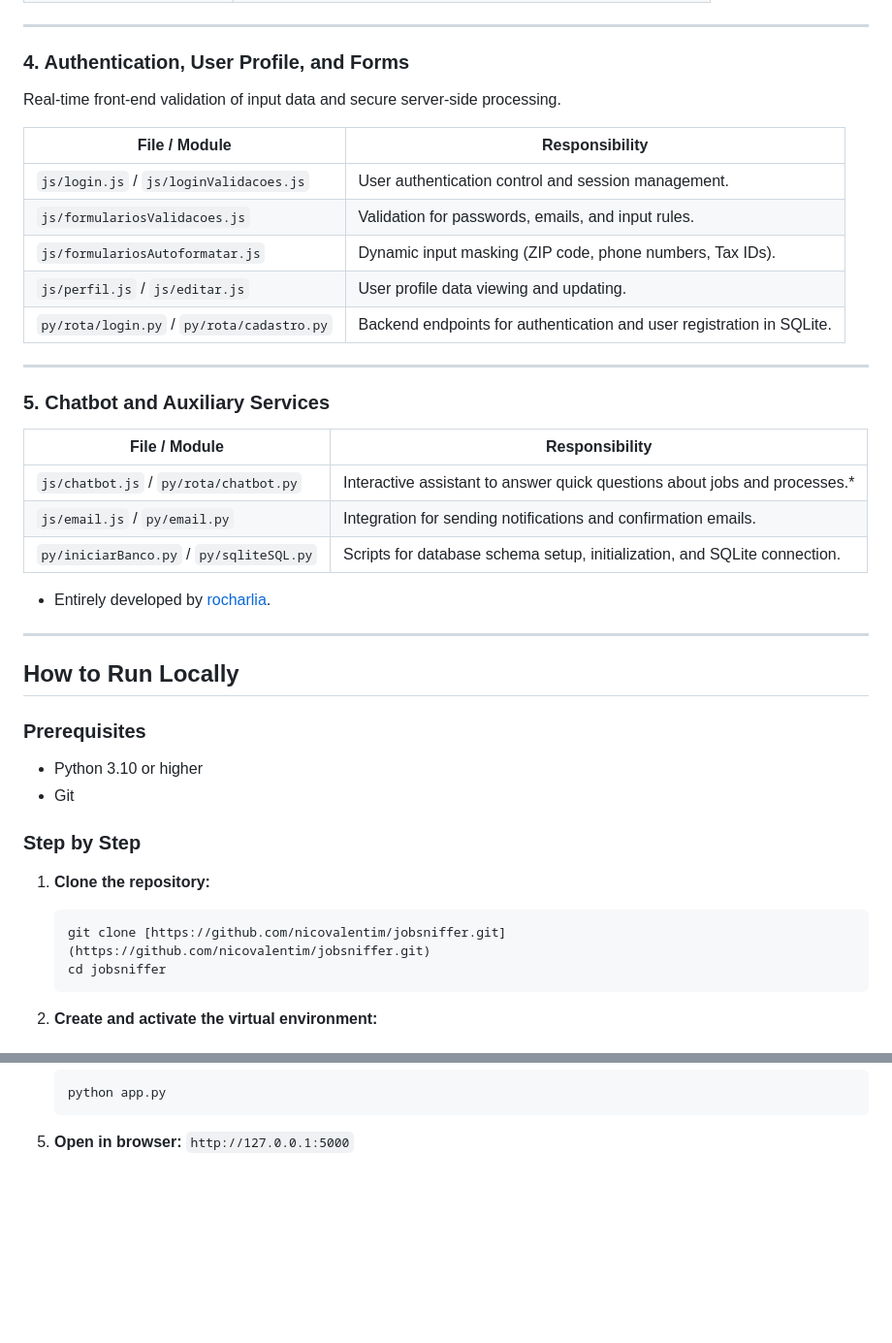
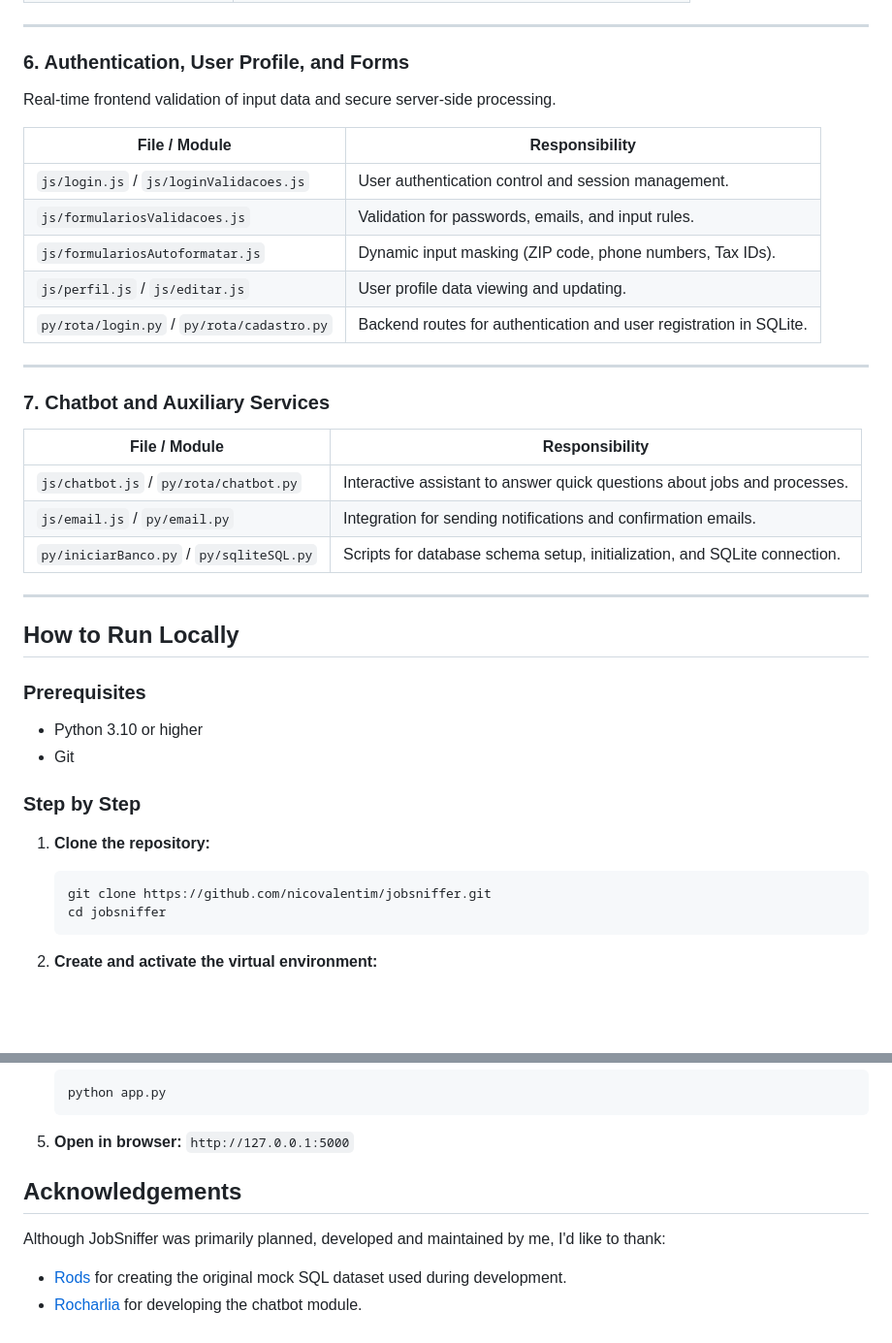
Before and after one commit to nicovalentim/jobsniffer, a Markdown page: readme-en.md, 2 parts joined by grey strips. Shown at 97% size. Drawn GitHub-style; blank space fills up the shorter version.

````diff
--- a/readme-en.md
+++ b/readme-en.md
@@ -70,8 +92,8 @@ Area focused on statistical data analysis with support for chart components.
 
 ---
 
-### 4. Authentication, User Profile, and Forms
-Real-time front-end validation of input data and secure server-side processing.
+### 6. Authentication, User Profile, and Forms
+Real-time frontend validation of input data and secure server-side processing.
 
 | File / Module | Responsibility |
 |---|---|
@@ -79,18 +101,17 @@ Real-time front-end validation of input data and secure server-side processing.
 | `js/formulariosValidacoes.js` | Validation for passwords, emails, and input rules. |
 | `js/formulariosAutoformatar.js` | Dynamic input masking (ZIP code, phone numbers, Tax IDs). |
 | `js/perfil.js` / `js/editar.js` | User profile data viewing and updating. |
-| `py/rota/login.py` / `py/rota/cadastro.py` | Backend endpoints for authentication and user registration in SQLite. |
+| `py/rota/login.py` / `py/rota/cadastro.py` | Backend routes for authentication and user registration in SQLite. |
 
 ---
 
-### 5. Chatbot and Auxiliary Services
+### 7. Chatbot and Auxiliary Services
 
 | File / Module | Responsibility |
 |---|---|
-| `js/chatbot.js` / `py/rota/chatbot.py` | Interactive assistant to answer quick questions about jobs and processes.* |
+| `js/chatbot.js` / `py/rota/chatbot.py` | Interactive assistant to answer quick questions about jobs and processes. |
 | `js/email.js` / `py/email.py` | Integration for sending notifications and confirmation emails. |
 | `py/iniciarBanco.py` / `py/sqliteSQL.py` | Scripts for database schema setup, initialization, and SQLite connection. |
-* Entirely developed by [rocharlia](https://github.com/rocharlia).
 
 ---
 
@@ -104,7 +125,7 @@ Real-time front-end validation of input data and secure server-side processing.
 
 1. **Clone the repository:**
     ```bash
-    git clone [https://github.com/nicovalentim/jobsniffer.git](https://github.com/nicovalentim/jobsniffer.git)
+    git clone https://github.com/nicovalentim/jobsniffer.git
     cd jobsniffer
     ```
 
@@ -133,3 +154,10 @@ Real-time front-end validation of input data and secure server-side processing.
     ```
 
 5. **Open in browser:** `http://127.0.0.1:5000`
+
+## Acknowledgements
+
+Although JobSniffer was primarily planned, developed and maintained by me, I'd like to thank:
+
+- [Rods](https://github.com/Rodsmont) for creating the original mock SQL dataset used during development.
+- [Rocharlia](https://github.com/rocharlia) for developing the chatbot module.
````
Also changed, not shown: other parts of readme-en.md (+36 -14 lines).
